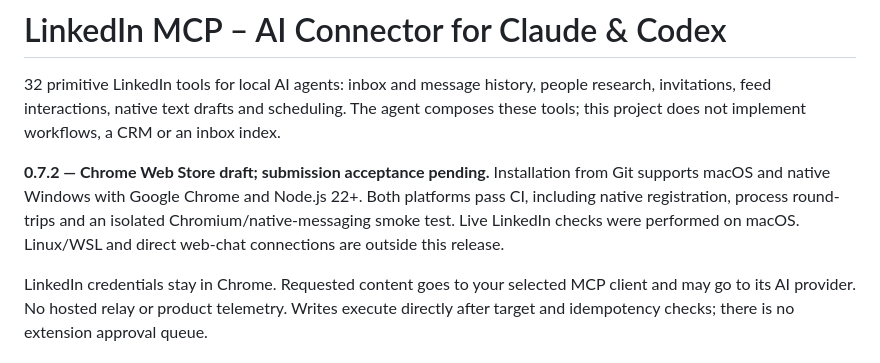
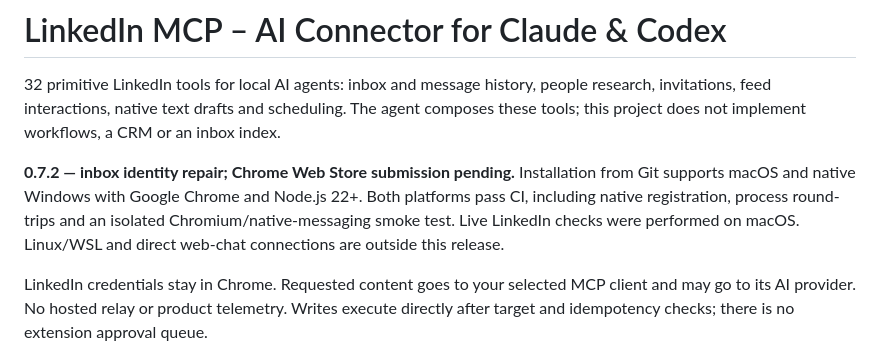
Before and after one commit to h4gen/linkedin-mcp-bridge, a Markdown page: README.md, the part around the change. Drawn GitHub-style.

Commit message:
Record read-only inbox identity acceptance for 0.7.2

```diff
--- a/README.md
+++ b/README.md
@@ -2,7 +2,7 @@
 
 32 primitive LinkedIn tools for local AI agents: inbox and message history, people research, invitations, feed interactions, native text drafts and scheduling. The agent composes these tools; this project does not implement workflows, a CRM or an inbox index.
 
-**0.7.2 — Chrome Web Store draft; submission acceptance pending.** Installation from Git supports macOS and native Windows with Google Chrome and Node.js 22+. Both platforms pass CI, including native registration, process round-trips and an isolated Chromium/native-messaging smoke test. Live LinkedIn checks were performed on macOS. Linux/WSL and direct web-chat connections are outside this release.
+**0.7.2 — inbox identity repair; Chrome Web Store submission pending.** Installation from Git supports macOS and native Windows with Google Chrome and Node.js 22+. Both platforms pass CI, including native registration, process round-trips and an isolated Chromium/native-messaging smoke test. Live LinkedIn checks were performed on macOS. Linux/WSL and direct web-chat connections are outside this release.
 
 LinkedIn credentials stay in Chrome. Requested content goes to your selected MCP client and may go to its AI provider. No hosted relay or product telemetry. Writes execute directly after target and idempotency checks; there is no extension approval queue.
 
```
Also changed, not shown: docs/validation.md (+14 -0 lines).
